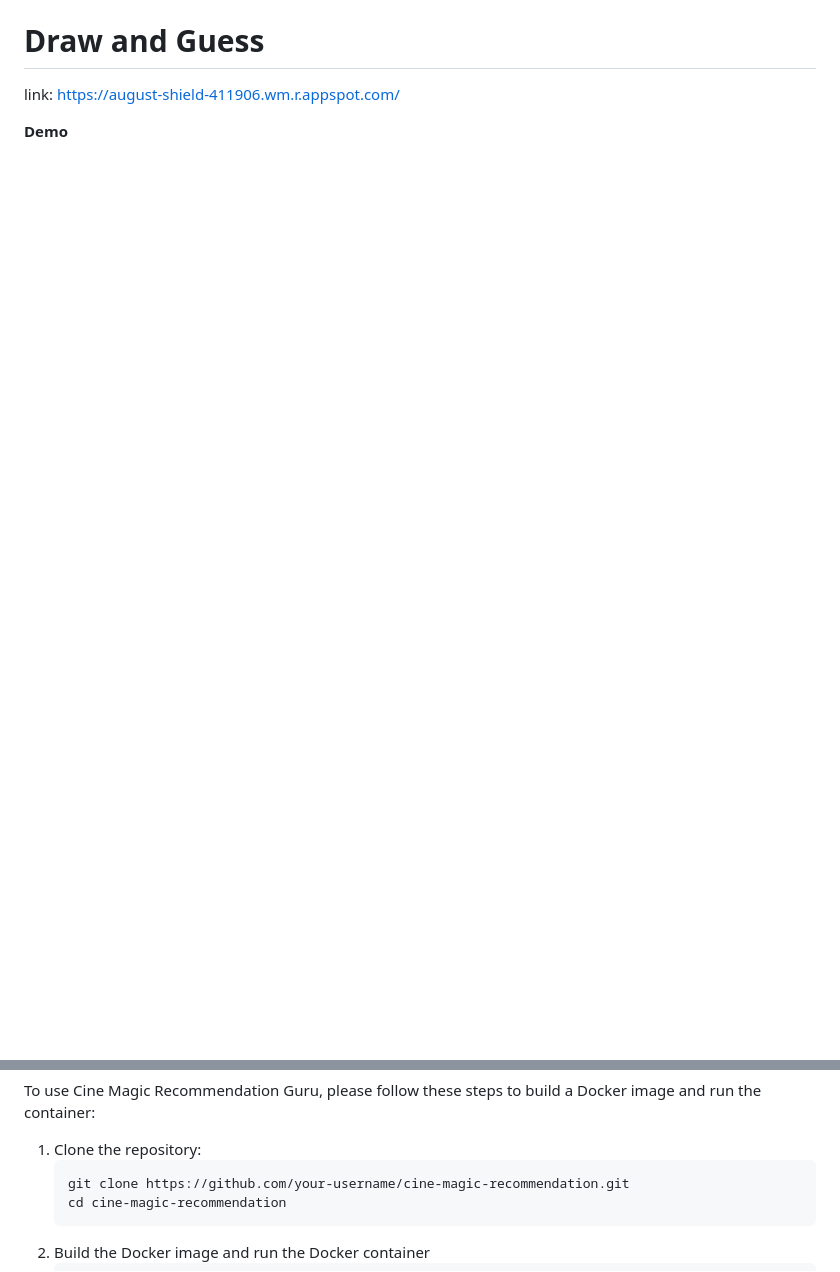
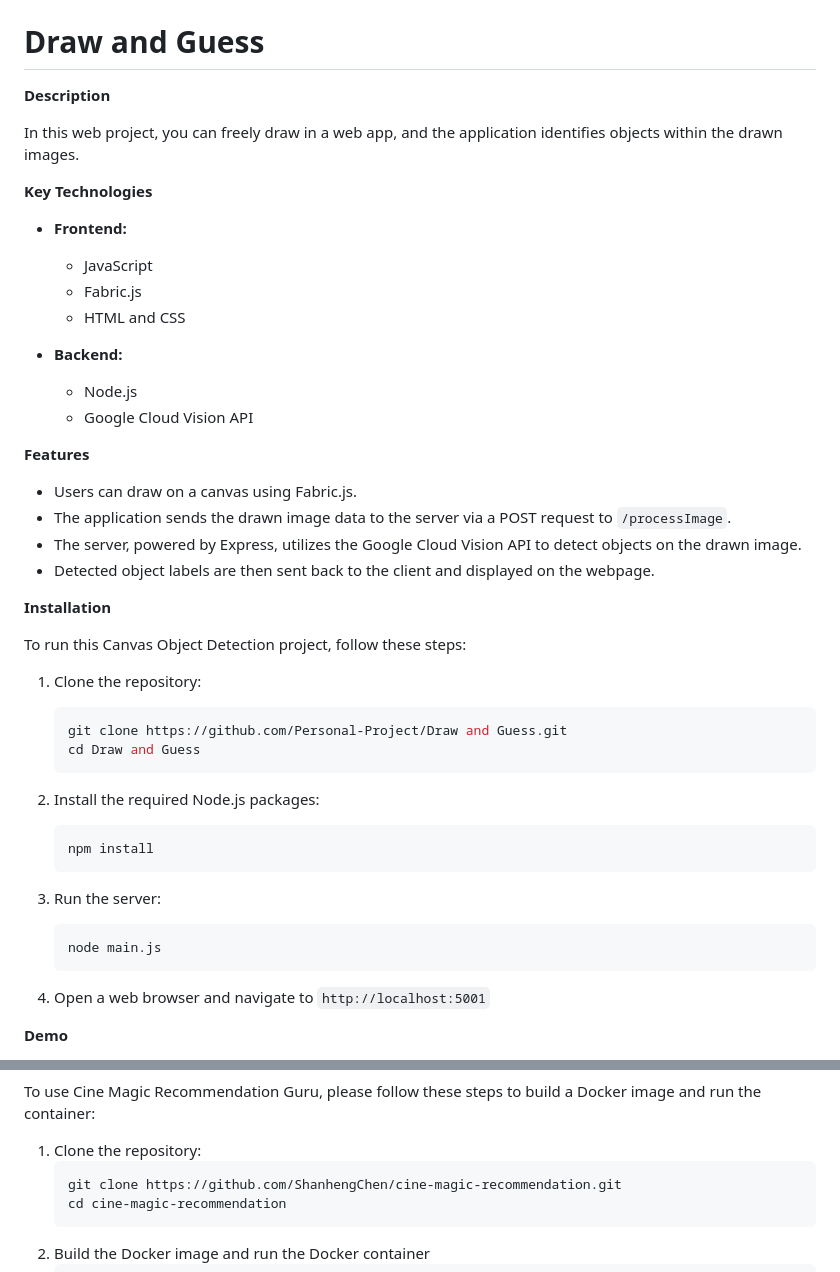
Before and after one commit to ShanhengChen/Personal-Project, a Markdown page: README.md, 2 parts joined by grey strips. Drawn GitHub-style; blank space fills up the shorter version.

Commit message:
Update README.md
find back original readme

````diff
--- a/README.md
+++ b/README.md
@@ -16,7 +56,52 @@
 
 # Draw and Guess
 
-link: https://august-shield-411906.wm.r.appspot.com/
+**Description**
+
+In this web project, you can freely draw in a web app, and the application identifies objects within the drawn images.
+
+**Key Technologies**
+
+- **Frontend:**
+  - JavaScript
+  - Fabric.js
+  - HTML and CSS
+
+- **Backend:**
+  - Node.js
+  - Google Cloud Vision API
+
+**Features**
+
+- Users can draw on a canvas using Fabric.js.
+- The application sends the drawn image data to the server via a POST request to `/processImage`.
+- The server, powered by Express, utilizes the Google Cloud Vision API to detect objects on the drawn image.
+- Detected object labels are then sent back to the client and displayed on the webpage.
+
+**Installation**
+
+To run this Canvas Object Detection project, follow these steps:
+
+1. Clone the repository:
+
+    ```bash
+    git clone https://github.com/Personal-Project/Draw and Guess.git
+    cd Draw and Guess
+    ```
+
+2. Install the required Node.js packages:
+
+    ```bash
+    npm install
+    ```
+
+3. Run the server:
+
+    ```bash
+    node main.js
+    ```
+
+4. Open a web browser and navigate to `http://localhost:5001`
 
 **Demo**
 
@@ -83,7 +171,7 @@ To use Cine Magic Recommendation Guru, please follow these steps to build a Dock
 
 1. Clone the repository:
     ```bash
-    git clone https://github.com/your-username/cine-magic-recommendation.git
+    git clone https://github.com/ShanhengChen/cine-magic-recommendation.git
     cd cine-magic-recommendation
     ```
 2. Build the Docker image and run the Docker container
````
Also changed, not shown: other parts of README.md (+79 -8 lines).
